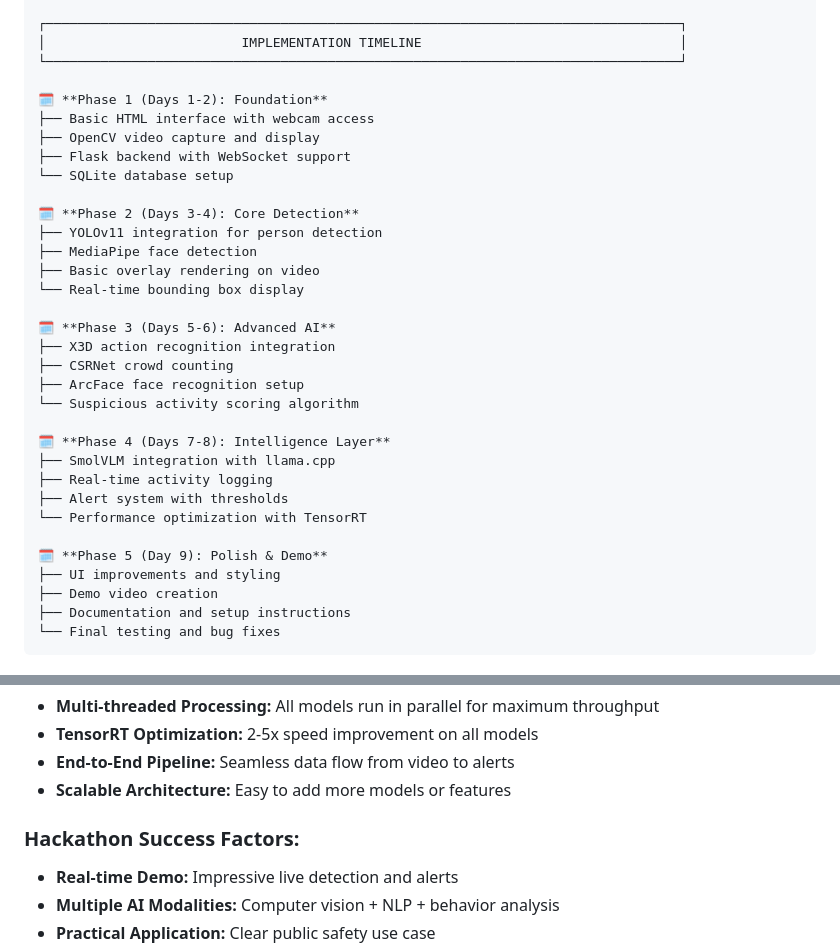
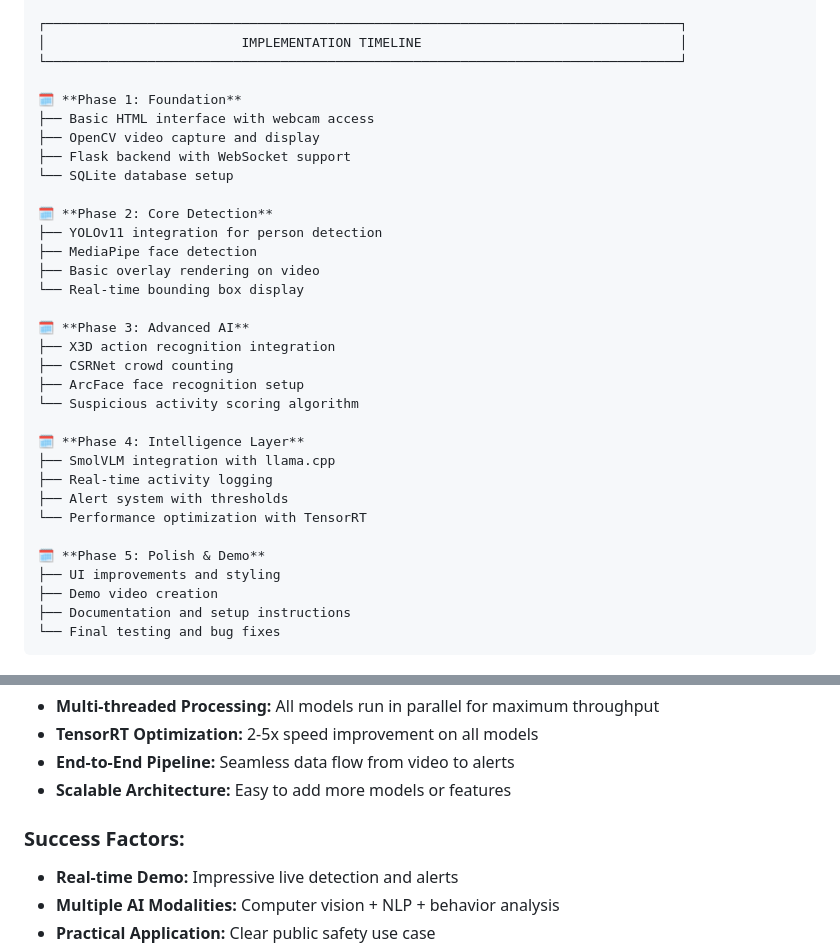
Before and after one commit to Karim-Mammadli/AI-Crowd-Control, a Markdown page: README.md, 2 parts joined by grey strips. Rendered like a GitHub page.

```diff
--- a/README.md
+++ b/README.md
@@ -179,31 +179,31 @@
 │                         IMPLEMENTATION TIMELINE                                 │
 └─────────────────────────────────────────────────────────────────────────────────┘
 
-🗓️ **Phase 1 (Days 1-2): Foundation**
+🗓️ **Phase 1: Foundation**
 ├── Basic HTML interface with webcam access
 ├── OpenCV video capture and display
 ├── Flask backend with WebSocket support
 └── SQLite database setup
 
-🗓️ **Phase 2 (Days 3-4): Core Detection**
+🗓️ **Phase 2: Core Detection**
 ├── YOLOv11 integration for person detection
 ├── MediaPipe face detection
 ├── Basic overlay rendering on video
 └── Real-time bounding box display
 
-🗓️ **Phase 3 (Days 5-6): Advanced AI**
+🗓️ **Phase 3: Advanced AI**
 ├── X3D action recognition integration
 ├── CSRNet crowd counting
 ├── ArcFace face recognition setup
 └── Suspicious activity scoring algorithm
 
-🗓️ **Phase 4 (Days 7-8): Intelligence Layer**
+🗓️ **Phase 4: Intelligence Layer**
 ├── SmolVLM integration with llama.cpp
 ├── Real-time activity logging
 ├── Alert system with thresholds
 └── Performance optimization with TensorRT
 
-🗓️ **Phase 5 (Day 9): Polish & Demo**
+🗓️ **Phase 5: Polish & Demo**
 ├── UI improvements and styling
 ├── Demo video creation
 ├── Documentation and setup instructions
@@ -224,7 +224,7 @@
 - **End-to-End Pipeline:** Seamless data flow from video to alerts
 - **Scalable Architecture:** Easy to add more models or features
 
-### **Hackathon Success Factors:**
+### **Success Factors:**
 - **Real-time Demo:** Impressive live detection and alerts
 - **Multiple AI Modalities:** Computer vision + NLP + behavior analysis
 - **Practical Application:** Clear public safety use case
```
